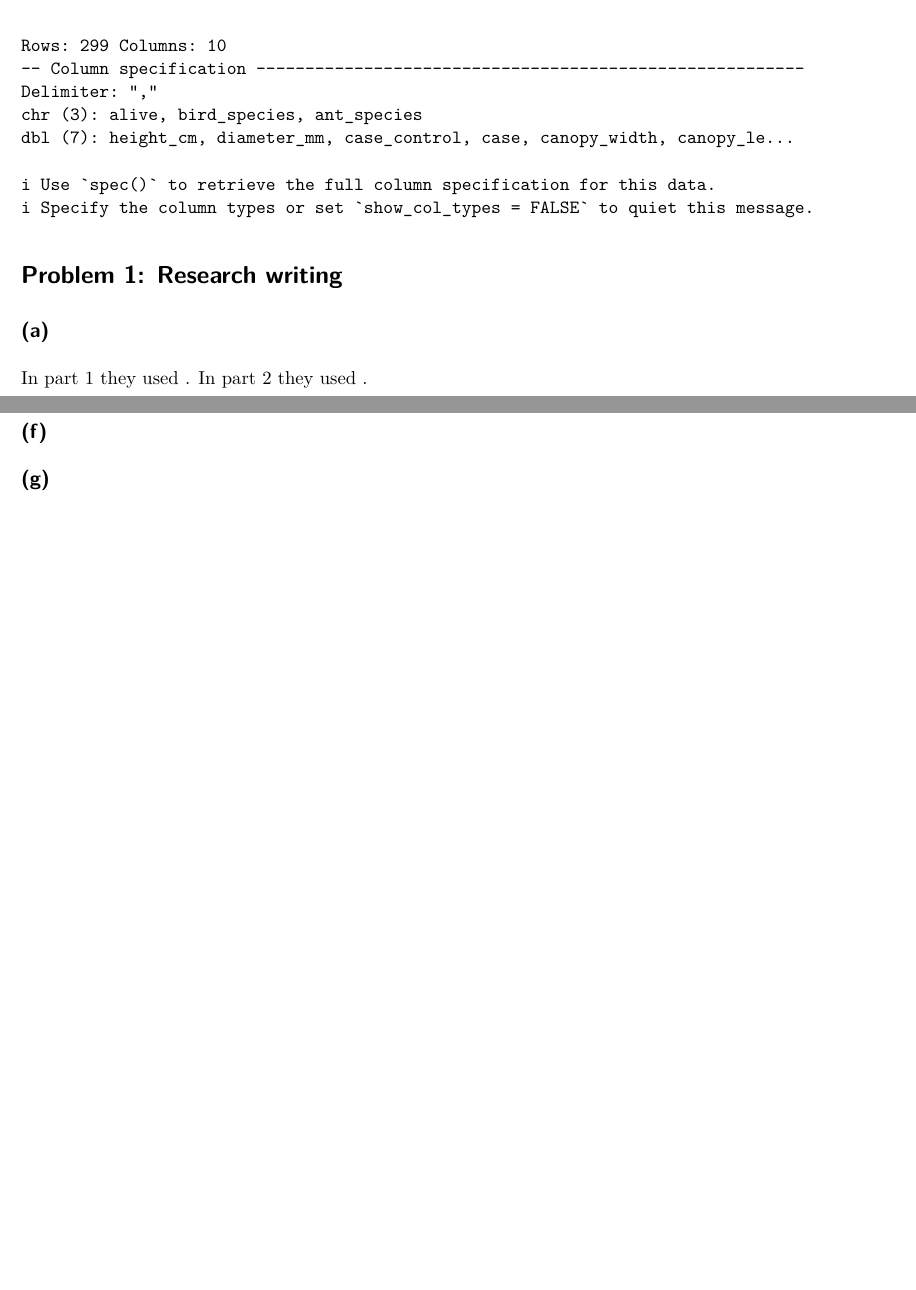
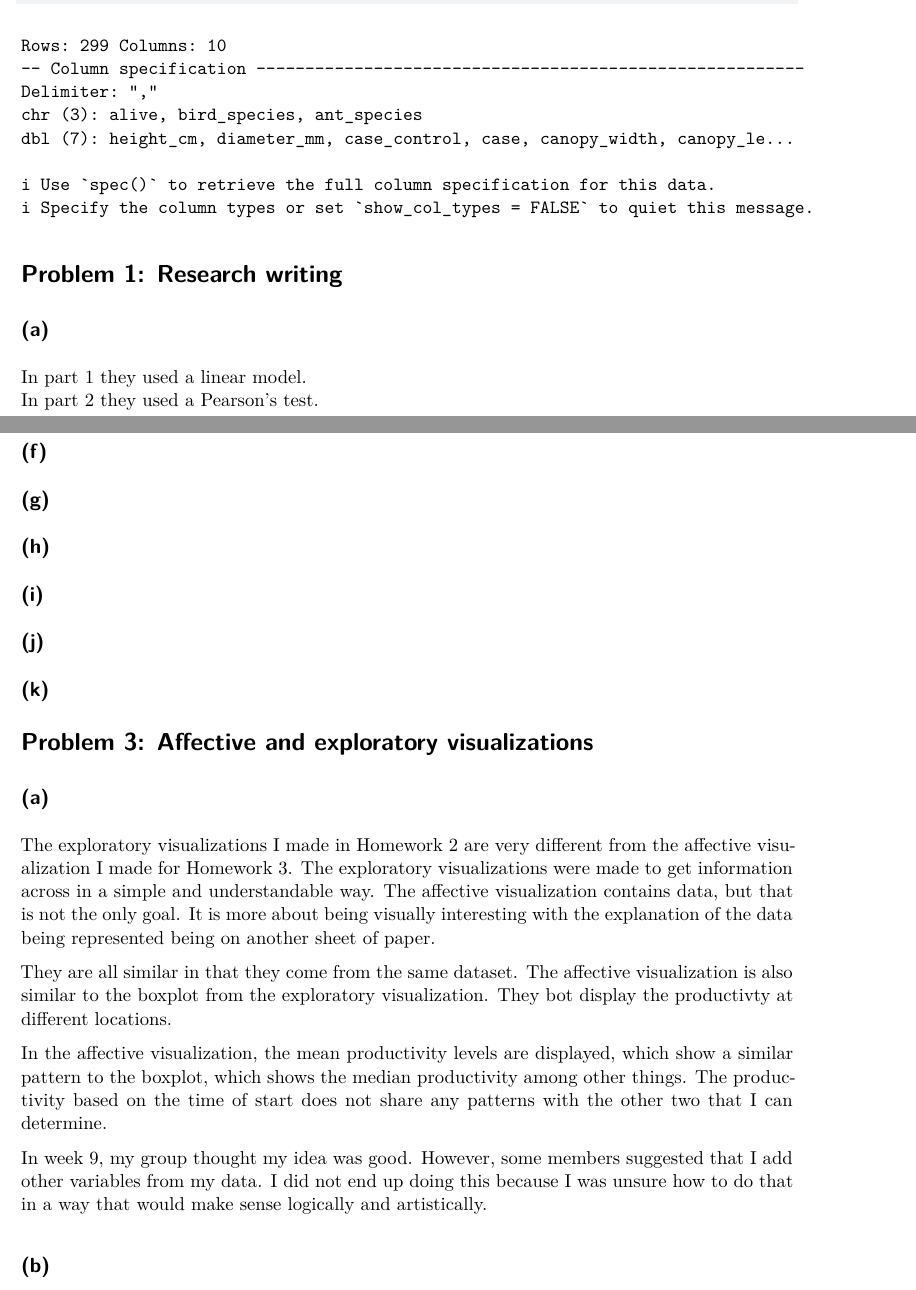
Before and after one commit to lucia-murillo/ENVS-193DS_spring-2026_final, a Quarto document (code/ENVS-193DS-final.qmd): two parts of pages 1 and 3 of 3 before the commit and two parts of pages 1 and 4 of 4 after it, joined at a grey line, cut so that both start at the same text, the shorter picture padded with empty space. Rendered offline with R 4.5, knitr and Pandoc in place of Quarto, then LaTeX, with nearby package versions; some code elsewhere in the file could not run offline.

Commit message:
edits to 1a, 3a

```diff
--- a/code/ENVS-193DS-final.qmd
+++ b/code/ENVS-193DS-final.qmd
@@ -21,8 +24,8 @@ nests <- read_csv("data/nest_data_final.csv")
 # Problem 1: Research writing
 
 ## (a)
-In part 1 they used .
-In part 2 they used .
+In part 1 they used a linear model.
+In part 2 they used a Pearson's test.
 
 ## (b)
 We found that the distance to the water's edge tends to predict the probability that American Avocets would use a habitat. ***
@@ -100,3 +103,25 @@ Acacia ant species are categorical variables. I would expect that in trees with
 ## (f)
 
 ## (g)
+
+## (h)
+
+## (i)
+
+## (j)
+
+## (k)
+
+# Problem 3: Affective and exploratory visualizations
+
+## (a)
+
+The exploratory visualizations I made in Homework 2 are very different from the affective visualization I made for Homework 3. The exploratory visualizations were made to get information across in a simple and understandable way. The affective visualization contains data, but that is not the only goal. It is more about  being visually interesting with the explanation of the data being represented being on another sheet of paper.
+
+They are all similar in that they come from the same dataset. The affective visualization is also similar to the boxplot from the exploratory visualization. They bot display the productivty at different locations.
+
+In the affective visualization, the mean productivity levels are displayed, which show a similar pattern to the boxplot, which shows the median productivity among other things. The productivity based on the time of start does not share any patterns with the other two that I can determine.
+
+In week 9, my group thought my idea was good. However, some members suggested that I add other variables from my data. I did not end up doing this because I was unsure how to do that in a way that would make sense logically and artistically.
+
+## (b)
```
Also changed, not shown: code/ENVS-193DS-final.qmd (5 more changed lines), 1 other file.
